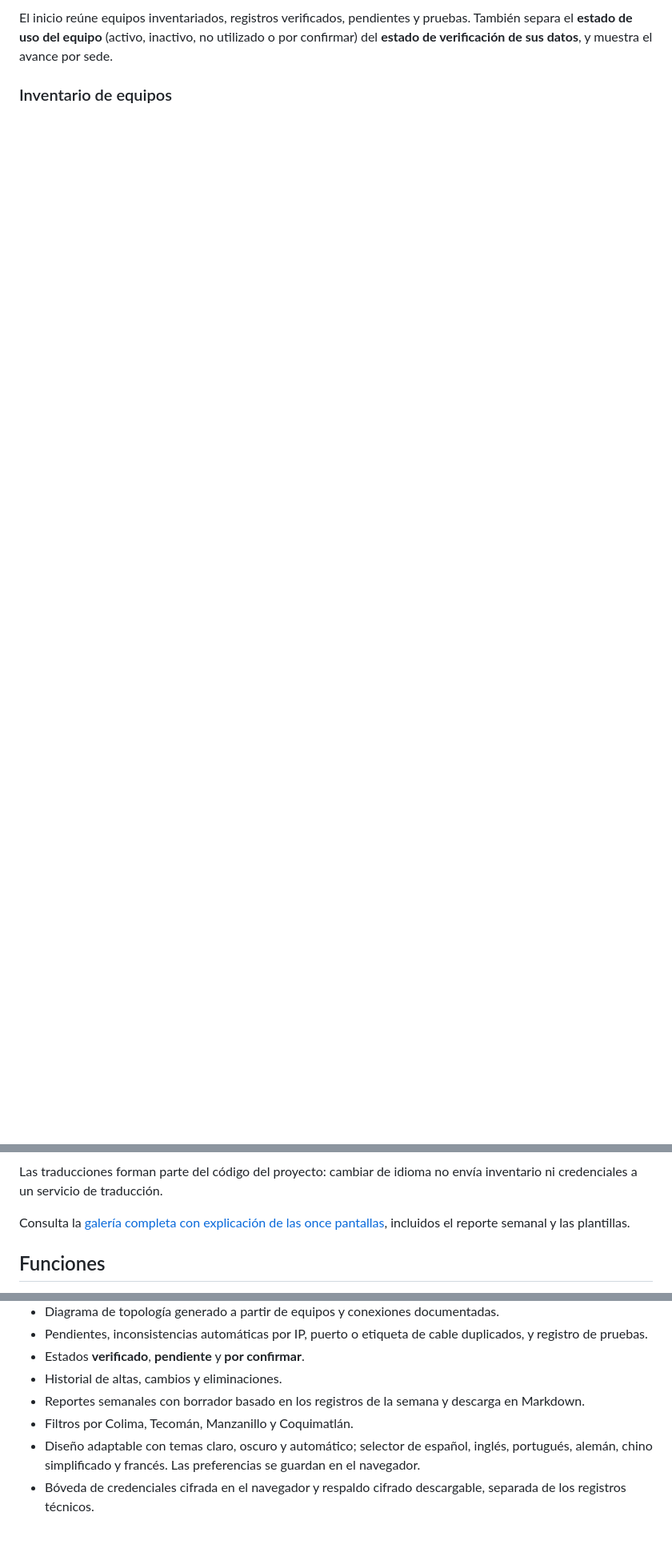
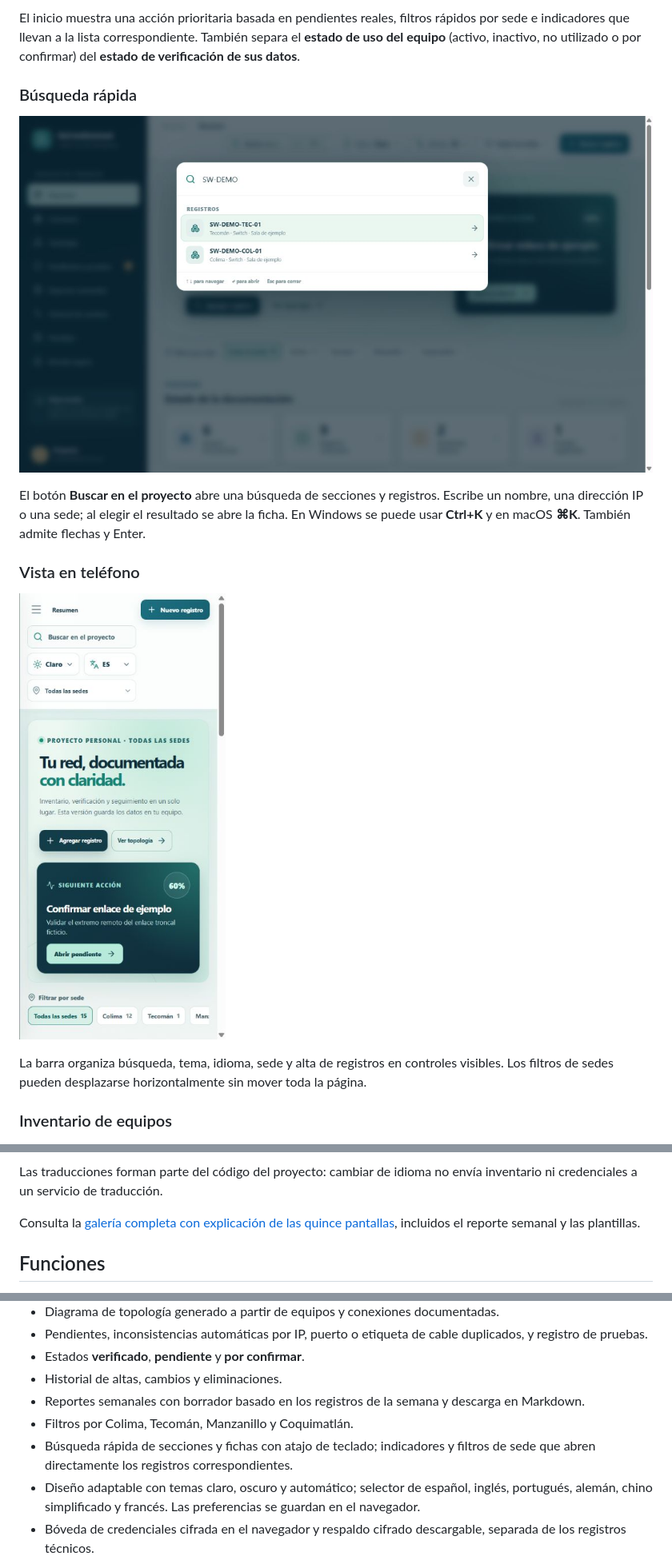
Before and after one commit to moises382/documentacion-red-institucional, a Markdown page: README.md, 3 parts joined by grey strips. Shown at 80% size. Drawn GitHub-style; pictures changed too: docs/capturas/13-busqueda-rapida.png (added), docs/capturas/15-resumen-movil.png (added); blank space fills up the shorter version.

Commit message:
Rediseña panel y añade búsqueda rápida interactiva

```diff
--- a/README.md
+++ b/README.md
@@ -14,5 +14,17 @@ Estas capturas muestran la **versión personal ejecutada con datos ficticios** m
 
-El inicio reúne equipos inventariados, registros verificados, pendientes y pruebas. También separa el **estado de uso del equipo** (activo, inactivo, no utilizado o por confirmar) del **estado de verificación de sus datos**, y muestra el avance por sede.
+El inicio muestra una acción prioritaria basada en pendientes reales, filtros rápidos por sede e indicadores que llevan a la lista correspondiente. También separa el **estado de uso del equipo** (activo, inactivo, no utilizado o por confirmar) del **estado de verificación de sus datos**.
+
+### Búsqueda rápida
+
+![Búsqueda que localiza switches ficticios y permite abrir su ficha](docs/capturas/13-busqueda-rapida.png)
+
+El botón **Buscar en el proyecto** abre una búsqueda de secciones y registros. Escribe un nombre, una dirección IP o una sede; al elegir el resultado se abre la ficha. En Windows se puede usar **Ctrl+K** y en macOS **⌘K**. También admite flechas y Enter.
+
+### Vista en teléfono
+
+![Resumen en pantalla estrecha con búsqueda, preferencias y siguiente acción visibles](docs/capturas/15-resumen-movil.png)
+
+La barra organiza búsqueda, tema, idioma, sede y alta de registros en controles visibles. Los filtros de sedes pueden desplazarse horizontalmente sin mover toda la página.
 
 ### Inventario de equipos
 
@@ -62,7 +74,7 @@ El botón **Idioma** cambia los textos de la interfaz entre seis lenguas. El con
 
 Las traducciones forman parte del código del proyecto: cambiar de idioma no envía inventario ni credenciales a un servicio de traducción.
 
-Consulta la [galería completa con explicación de las once pantallas](docs/CAPTURAS.md), incluidos el reporte semanal y las plantillas.
+Consulta la [galería completa con explicación de las quince pantallas](docs/CAPTURAS.md), incluidos el reporte semanal y las plantillas.
 
 ## Funciones
 
@@ -77,6 +89,7 @@ Consulta la [galería completa con explicación de las once pantallas](docs/CAPT
 - Historial de altas, cambios y eliminaciones.
 - Reportes semanales con borrador basado en los registros de la semana y descarga en Markdown.
 - Filtros por Colima, Tecomán, Manzanillo y Coquimatlán.
+- Búsqueda rápida de secciones y fichas con atajo de teclado; indicadores y filtros de sede que abren directamente los registros correspondientes.
 - Diseño adaptable con temas claro, oscuro y automático; selector de español, inglés, portugués, alemán, chino simplificado y francés. Las preferencias se guardan en el navegador.
 - Bóveda de credenciales cifrada en el navegador y respaldo cifrado descargable, separada de los registros técnicos.
 
```
Also changed, not shown: other parts of README.md (+4 -4 lines), DESCRIPCION_CV.md (+2 -1 lines), docs/CAPTURAS.md (+26 -2 lines), docs/capturas/12-resumen-profesional.png (added), docs/capturas/14-resumen-oscuro.png (added), 7 other files.
